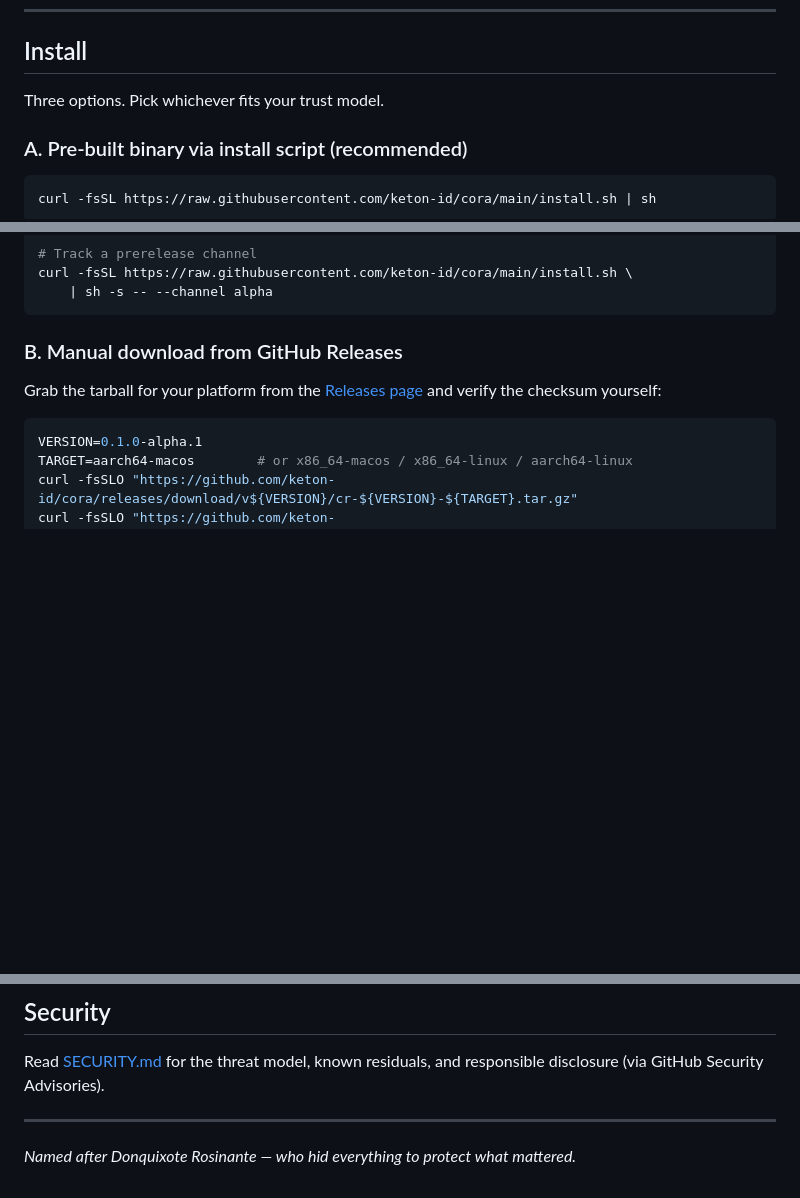
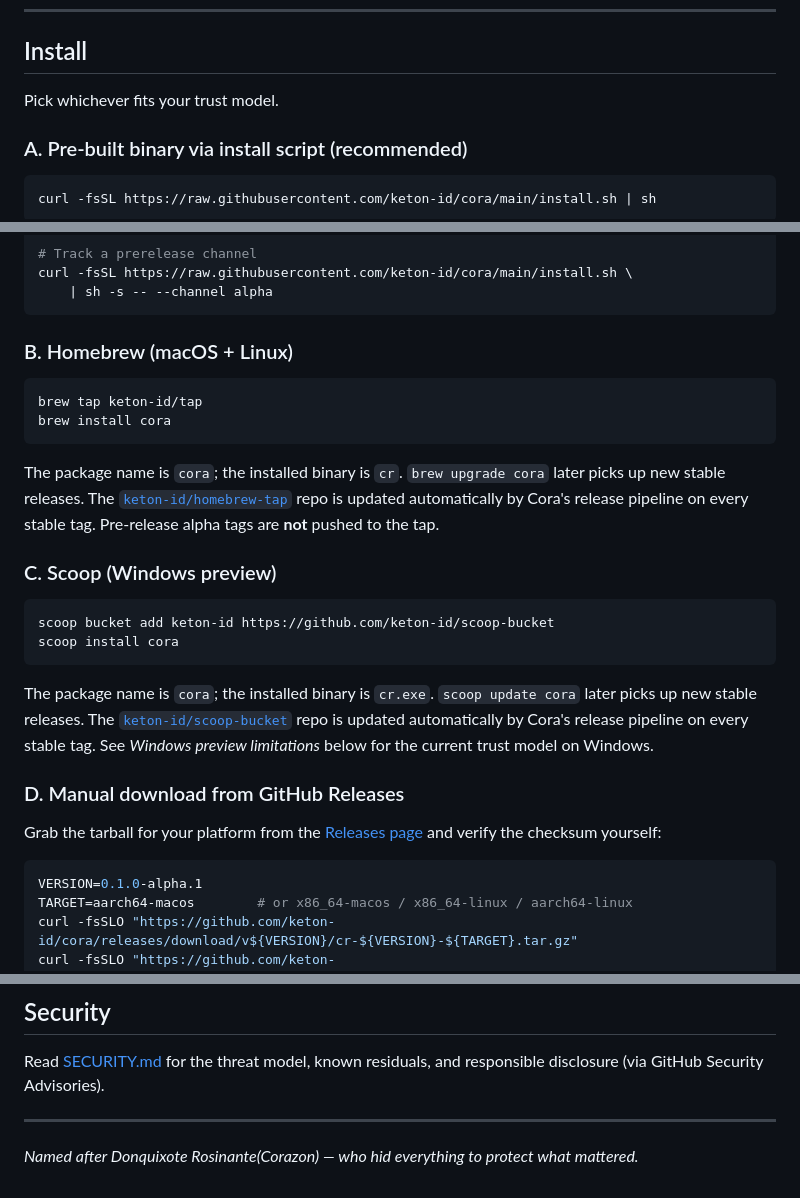
Before and after one commit to keton-id/cora, a Markdown page: README.md, 3 parts joined by grey strips. Rendered like a GitHub page; blank space fills up the shorter version.

Commit message:
docs(install): add Homebrew tap and Scoop bucket install paths + badges

````diff
--- a/README.md
+++ b/README.md
@@ -46,7 +50,7 @@ agent — nothing to print. The value was never in that process.
 
 ## Install
 
-Three options. Pick whichever fits your trust model.
+Pick whichever fits your trust model.
 
 ### A. Pre-built binary via install script (recommended)
 
@@ -69,7 +73,34 @@ curl -fsSL https://raw.githubusercontent.com/keton-id/cora/main/install.sh \
     | sh -s -- --channel alpha
 ```
 
-### B. Manual download from GitHub Releases
+### B. Homebrew (macOS + Linux)
+
+```bash
+brew tap keton-id/tap
+brew install cora
+```
+
+The package name is `cora`; the installed binary is `cr`. `brew upgrade cora`
+later picks up new stable releases. The
+[`keton-id/homebrew-tap`](https://github.com/keton-id/homebrew-tap) repo
+is updated automatically by Cora's release pipeline on every stable
+tag. Pre-release alpha tags are **not** pushed to the tap.
+
+### C. Scoop (Windows preview)
+
+```powershell
+scoop bucket add keton-id https://github.com/keton-id/scoop-bucket
+scoop install cora
+```
+
+The package name is `cora`; the installed binary is `cr.exe`. `scoop update cora`
+later picks up new stable releases. The
+[`keton-id/scoop-bucket`](https://github.com/keton-id/scoop-bucket) repo
+is updated automatically by Cora's release pipeline on every stable
+tag. See *Windows preview limitations* below for the current trust
+model on Windows.
+
+### D. Manual download from GitHub Releases
 
 Grab the tarball for your platform from the
 [Releases page](https://github.com/keton-id/cora/releases) and verify the
@@ -248,4 +279,4 @@ responsible disclosure (via GitHub Security Advisories).
 
 ---
 
-*Named after Donquixote Rosinante — who hid everything to protect what mattered.*
+*Named after Donquixote Rosinante(Corazon) — who hid everything to protect what mattered.*
````
Also changed, not shown: other parts of README.md (+5 -1 lines).
